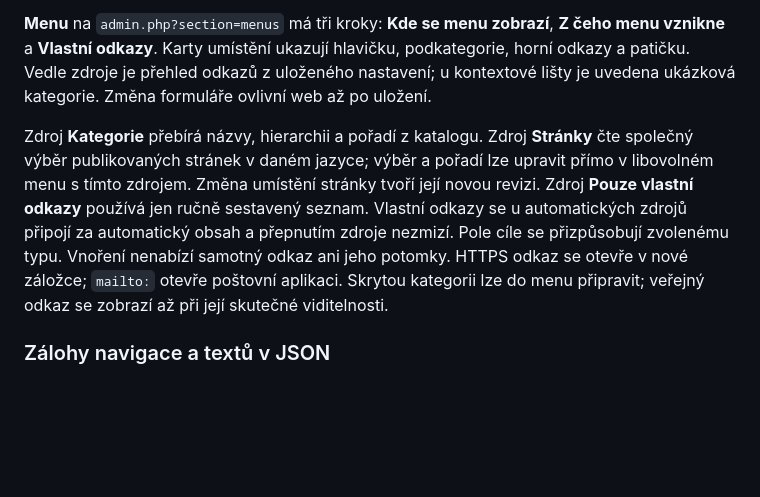
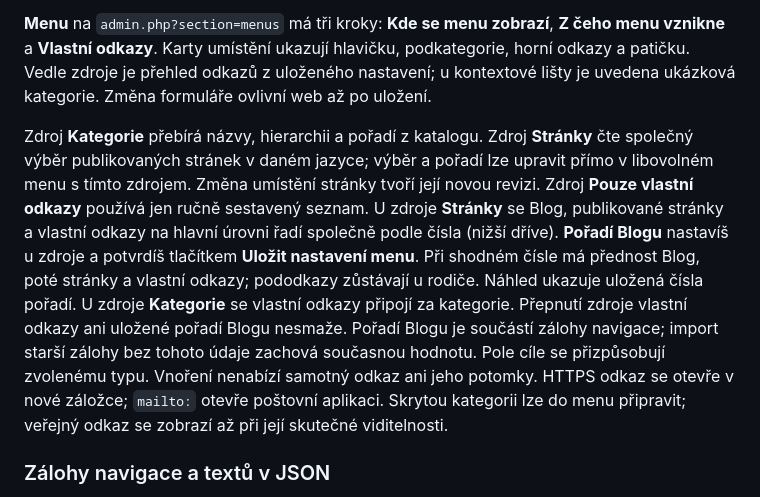
Before and after one commit to agp-l/simple-store, a Markdown page: README.md, the part around the change. Drawn GitHub-style; blank space fills up the shorter version.

Commit message:
Document shared menu ordering and Blog position backups

```diff
--- a/README.md
+++ b/README.md
@@ -257,7 +257,7 @@ Skrytí rodiče skryje i jeho podkategorie v navigaci. Zboží zůstane dostupn
 
 **Menu** na `admin.php?section=menus` má tři kroky: **Kde se menu zobrazí**, **Z čeho menu vznikne** a **Vlastní odkazy**. Karty umístění ukazují hlavičku, podkategorie, horní odkazy a patičku. Vedle zdroje je přehled odkazů z uloženého nastavení; u kontextové lišty je uvedena ukázková kategorie. Změna formuláře ovlivní web až po uložení.
 
-Zdroj **Kategorie** přebírá názvy, hierarchii a pořadí z katalogu. Zdroj **Stránky** čte společný výběr publikovaných stránek v daném jazyce; výběr a pořadí lze upravit přímo v libovolném menu s tímto zdrojem. Změna umístění stránky tvoří její novou revizi. Zdroj **Pouze vlastní odkazy** používá jen ručně sestavený seznam. Vlastní odkazy se u automatických zdrojů připojí za automatický obsah a přepnutím zdroje nezmizí. Pole cíle se přizpůsobují zvolenému typu. Vnoření nenabízí samotný odkaz ani jeho potomky. HTTPS odkaz se otevře v nové záložce; `mailto:` otevře poštovní aplikaci. Skrytou kategorii lze do menu připravit; veřejný odkaz se zobrazí až při její skutečné viditelnosti.
+Zdroj **Kategorie** přebírá názvy, hierarchii a pořadí z katalogu. Zdroj **Stránky** čte společný výběr publikovaných stránek v daném jazyce; výběr a pořadí lze upravit přímo v libovolném menu s tímto zdrojem. Změna umístění stránky tvoří její novou revizi. Zdroj **Pouze vlastní odkazy** používá jen ručně sestavený seznam. U zdroje **Stránky** se Blog, publikované stránky a vlastní odkazy na hlavní úrovni řadí společně podle čísla (nižší dříve). **Pořadí Blogu** nastavíš u zdroje a potvrdíš tlačítkem **Uložit nastavení menu**. Při shodném čísle má přednost Blog, poté stránky a vlastní odkazy; pododkazy zůstávají u rodiče. Náhled ukazuje uložená čísla pořadí. U zdroje **Kategorie** se vlastní odkazy připojí za kategorie. Přepnutí zdroje vlastní odkazy ani uložené pořadí Blogu nesmaže. Pořadí Blogu je součástí zálohy navigace; import starší zálohy bez tohoto údaje zachová současnou hodnotu. Pole cíle se přizpůsobují zvolenému typu. Vnoření nenabízí samotný odkaz ani jeho potomky. HTTPS odkaz se otevře v nové záložce; `mailto:` otevře poštovní aplikaci. Skrytou kategorii lze do menu připravit; veřejný odkaz se zobrazí až při její skutečné viditelnosti.
 
 ### Zálohy navigace a textů v JSON
 
```
